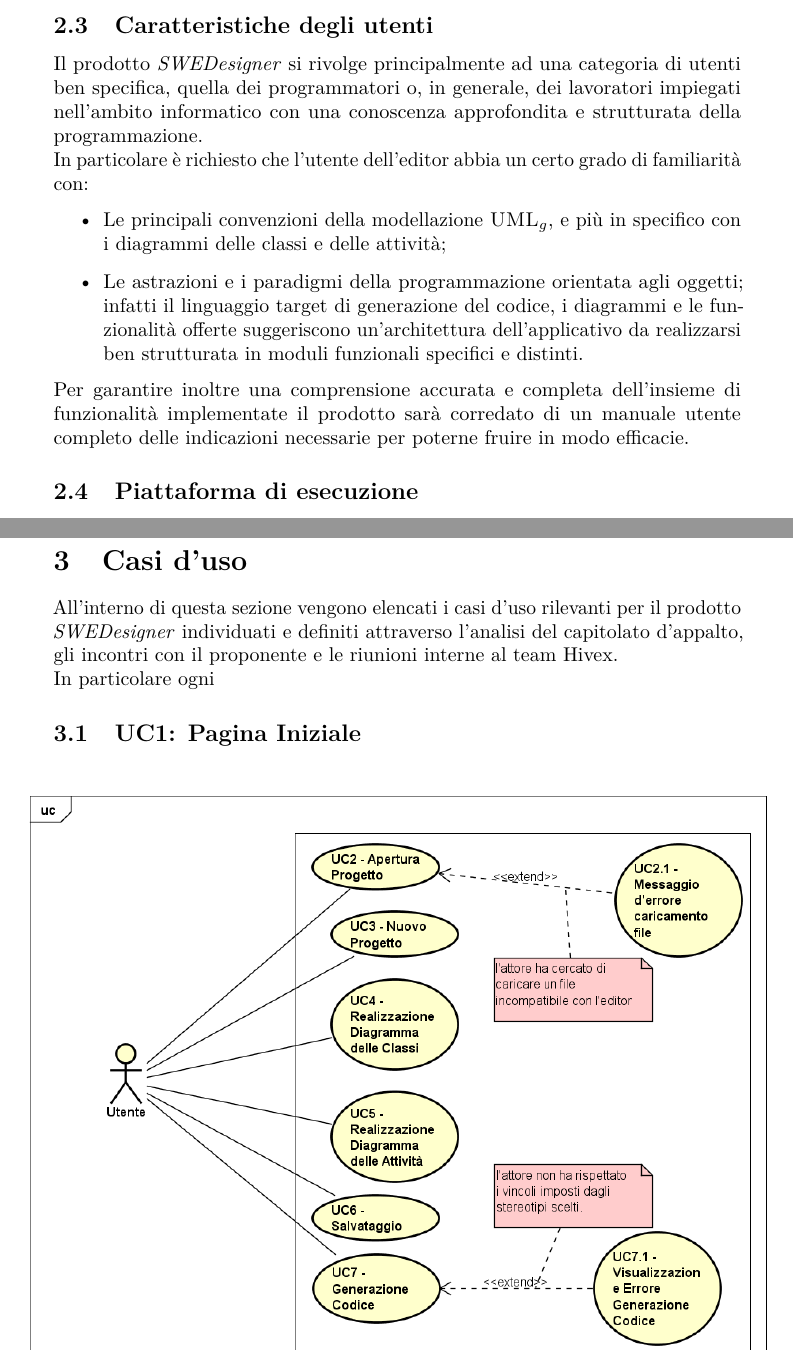
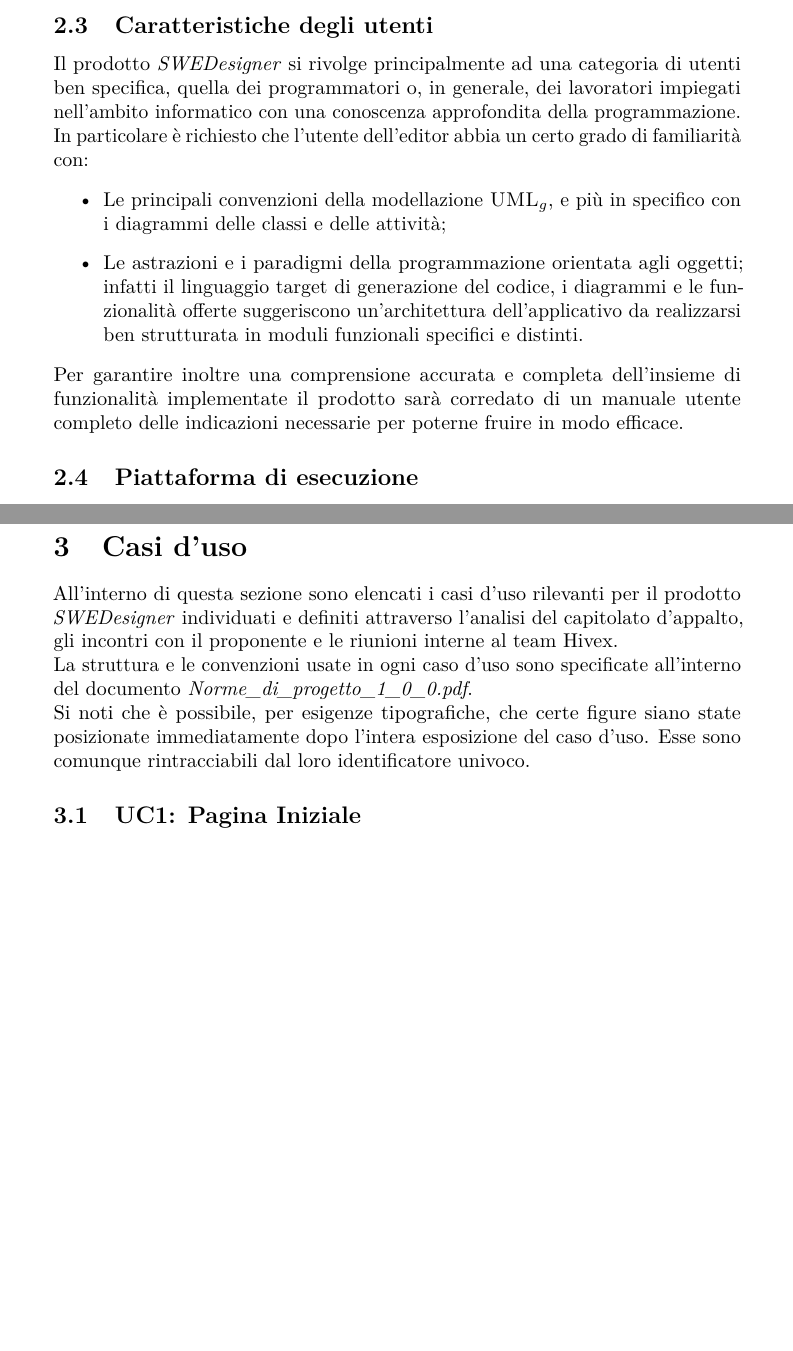
Before and after one commit to hivex-unipd/swedesigner-doc, a LaTeX document (doc/Esterni/Analisi_dei_requisiti/Analisi_dei_requisiti_0_0_0.tex): two parts of pages 9 and 11 of 141, joined at a grey line, cut so that both start at the same text, the shorter picture padded with empty space. Compiled offline with pdfLaTeX.

Commit message:
ar, correzioni minori

```diff
--- a/doc/Esterni/Analisi_dei_requisiti/Analisi_dei_requisiti_0_0_0.tex
+++ b/doc/Esterni/Analisi_dei_requisiti/Analisi_dei_requisiti_0_0_0.tex
@@ -114,13 +114,13 @@
 	\item Salvare e caricare successivamente il proprio progetto sviluppato con \proj.
 	\end{itemize}
 	\subsection{Caratteristiche degli utenti}
-	Il prodotto \proj{} si rivolge principalmente ad una categoria di utenti ben specifica, quella dei programmatori o, in generale, dei lavoratori impiegati nell'ambito informatico con una conoscenza approfondita e strutturata della programmazione.
+	Il prodotto \proj{} si rivolge principalmente ad una categoria di utenti ben specifica, quella dei programmatori o, in generale, dei lavoratori impiegati nell'ambito informatico con una conoscenza approfondita della programmazione.
 	\\In particolare è richiesto che l'utente dell'editor abbia un certo grado di familiarità con:
 		\begin{itemize}
 			\item Le principali convenzioni della modellazione \gloss{UML}, e più in specifico con i diagrammi delle classi e delle attività;
 			\item Le astrazioni e i paradigmi della programmazione orientata agli oggetti; infatti il linguaggio target di generazione del codice, i diagrammi e le funzionalità offerte suggeriscono un'architettura dell'applicativo da realizzarsi ben strutturata in moduli funzionali specifici e distinti.
 		\end{itemize}
-	Per garantire inoltre una comprensione accurata e completa dell'insieme di funzionalità implementate il prodotto sarà corredato di un manuale utente completo delle indicazioni necessarie per poterne fruire in modo efficacie.
+	Per garantire inoltre una comprensione accurata e completa dell'insieme di funzionalità implementate il prodotto sarà corredato di un manuale utente completo delle indicazioni necessarie per poterne fruire in modo efficace.
 	\subsection{Piattaforma di esecuzione}
 	Il prodotto sviluppato risulterà fruibile da qualsiasi piattaforma desktop con operante un browser web compatibile con le tecnologie \gloss{HTML5}, \gloss{CSS3} e \gloss{Javascript}. In particolare l'elenco dei browser web il cui supporto è garantito è contenuto nella sezione relativa ai requisiti di vincolo.
 \subsection{Vincoli generali}
@@ -135,8 +135,11 @@
 \newpage
 
 \section{Casi d'uso}
-All'interno di questa sezione vengono elencati i casi d'uso rilevanti per il prodotto \proj{} individuati e definiti attraverso l'analisi del capitolato d'appalto, gli incontri con il proponente e le riunioni interne al team \hx{}.
-\\In particolare ogni
+All'interno di questa sezione sono elencati i casi d'uso rilevanti per il prodotto \proj{} individuati e definiti attraverso l'analisi del capitolato d'appalto, gli incontri con il proponente e le riunioni interne al team \hx{}.
+\\La struttura e le convenzioni usate in ogni caso d'uso sono specificate all'interno del documento \NdP.
+
+Si noti che è possibile, per esigenze tipografiche, che certe figure siano state posizionate immediatamente dopo l'intera esposizione del caso d'uso. Esse sono comunque rintracciabili dal loro identificatore univoco.
+
 \subsection{UC1: Pagina Iniziale}
 \label{UC1}
 \myimg{UC1 - Pagina Iniziale}
```
